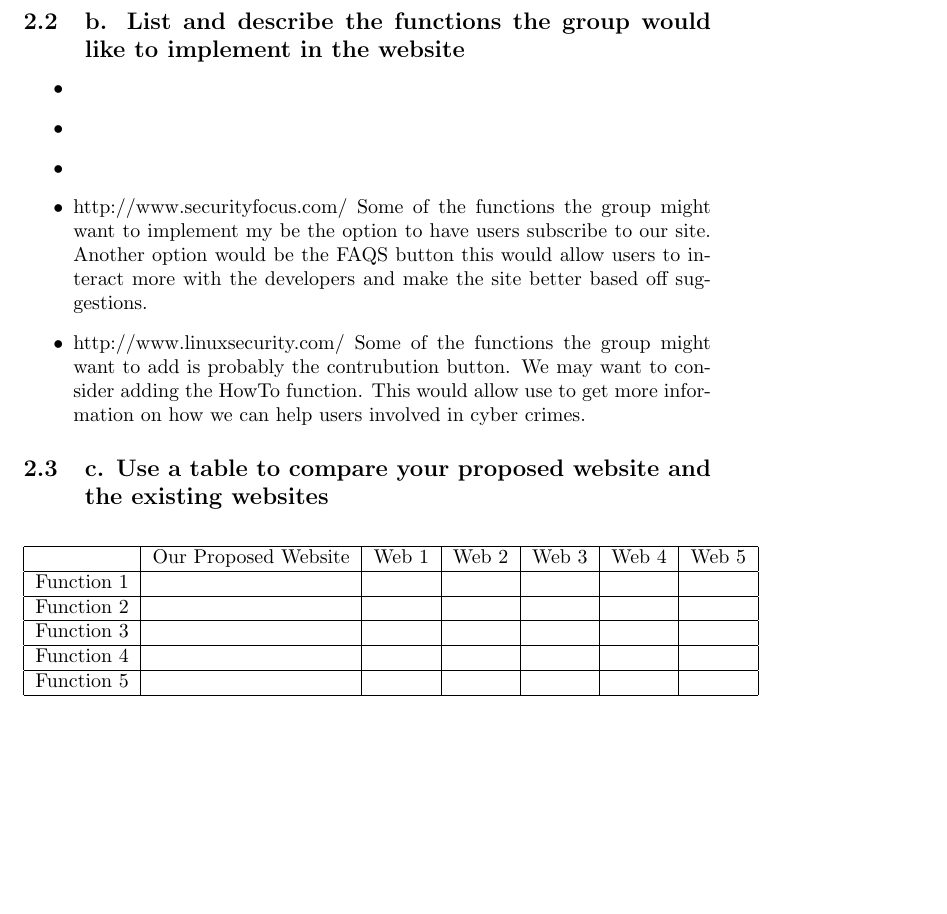
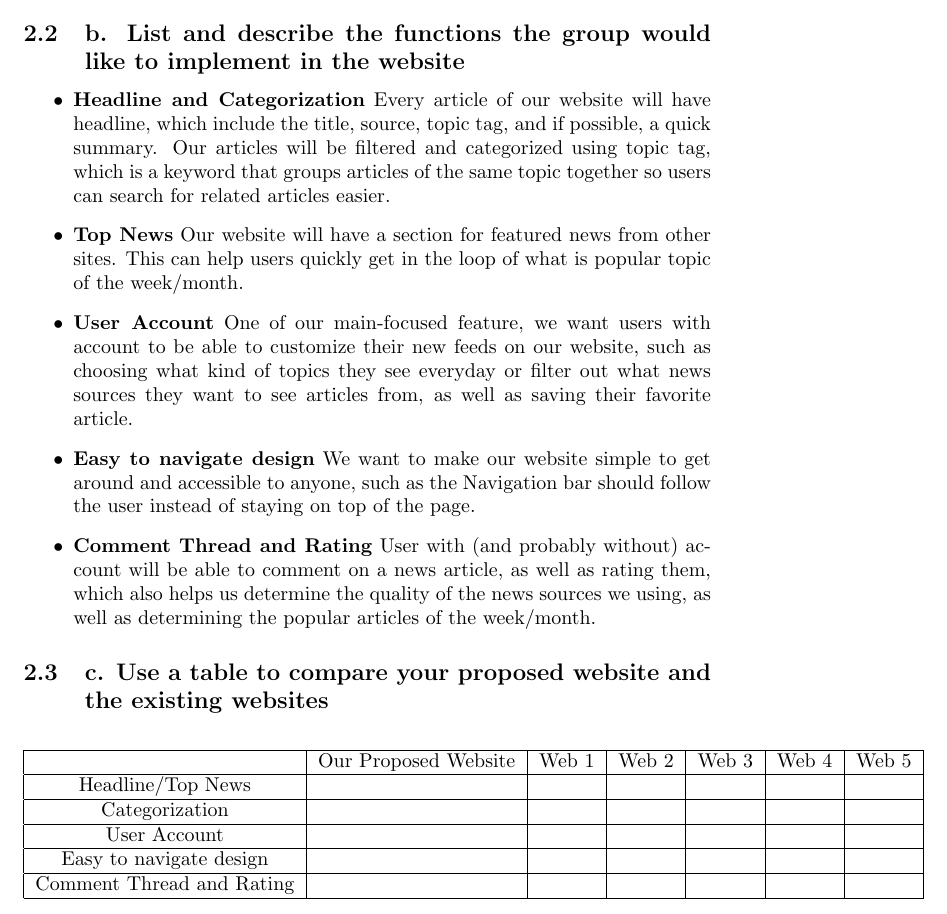
Before and after one commit to dkhangnguyen/cse321-2021-group3-cysec, a LaTeX document (main.tex): part of page 2 of 2 before the commit and part of page 2 of 3 after it, cut so that both start at the same text, the shorter picture padded with empty space. Compiled offline with pdfLaTeX.

Commit message:
adding 5 web features to main.tex

```diff
--- a/main.tex
+++ b/main.tex
@@ -51,23 +51,15 @@ Our main focus for the website is the user's personalized experience. We plan to
 \subsection{b. List and describe the functions the group would like to implement in the website}
 
 \begin{itemize}
-    \item %%%%%%%%%%%%%%%%%%%% Type information about website 1 under this line %%%%%%%%%%%%%%%%%%%
+    \item \textbf{Headline and Categorization} Every article of our website will have headline, which include the title, source, topic tag, and if possible, a quick summary. Our articles will be filtered and categorized using topic tag, which is a keyword that groups articles of the same topic together so users can search for related articles easier.
 
-    \item %%%%%%%%%%%%%%%%%%%% Type information about website 2 under this line %%%%%%%%%%%%%%%%%%%
+    \item \textbf{Top News} Our website will have a section for featured news from other sites. This can help users quickly get in the loop of what is popular topic of the week/month.
 
-    \item %%%%%%%%%%%%%%%%%%%% Type information about website 3 under this line %%%%%%%%%%%%%%%%%%%
+    \item \textbf{User Account} One of our main-focused feature, we want users with account to be able to customize their new feeds on our website, such as choosing what kind of topics they see everyday or filter out what news sources they want to see articles from, as well as saving their favorite article.
 
-    \item %%%%%%%%%%%%%%%%%%%% Type information about website 4 under this line %%%%%%%%%%%%%%%%%%%
+    \item \textbf{Easy to navigate design} We want to make our website simple to get around and accessible to anyone, such as the Navigation bar should follow the user instead of staying on top of the page.
 
-          http://www.securityfocus.com/ Some of the functions the group might want to implement my be the option to have users subscribe to our site.
-    Another option would be the FAQS button this would allow users to interact more with the developers and make the site better based off suggestions.
-
-    \item  %%%%%%%%%%%%%%%%%%%% Type information about website 5 under this line %%%%%%%%%%%%%%%%%%%
-
-         http://www.linuxsecurity.com/ Some of the functions the group might want to add is probably the contrubution button. We may want
-         to consider adding the HowTo function. This would allow use to get more information on how we can help users involved in cyber crimes.
-
-
+    \item \textbf{Comment Thread and Rating} User with (and probably without) account will be able to comment on a news article, as well as rating them, which also helps us determine the quality of the news sources we using, as well as determining the popular articles of the week/month.
 
 
 \end{itemize}
@@ -83,15 +75,15 @@ Our main focus for the website is the user's personalized experience. We plan to
     \hline
                    &  Our Proposed Website & Web 1 & Web 2 & Web 3 & Web 4 & Web 5 \\
     \hline
-    Function 1    &            &       &       &       &       &              \\
+    Headline/Top News    &            &       &       &       &       &              \\
     \hline
-    Function 2    &            &       &       &       &       &              \\
+    Categorization    &            &       &       &       &       &              \\
     \hline
-    Function 3    &            &       &       &       &       &             \\
+    User Account    &            &       &       &       &       &             \\
     \hline
-    Function 4    &            &       &       &       &       &              \\
+    Easy to navigate design    &            &       &       &       &       &              \\
     \hline
-    Function 5    &            &       &       &       &       &              \\
+    Comment Thread and Rating    &            &       &       &       &       &              \\
     \hline
     \end{tabular}
 \end{table}
```
Also changed, not shown: main.pdf.
